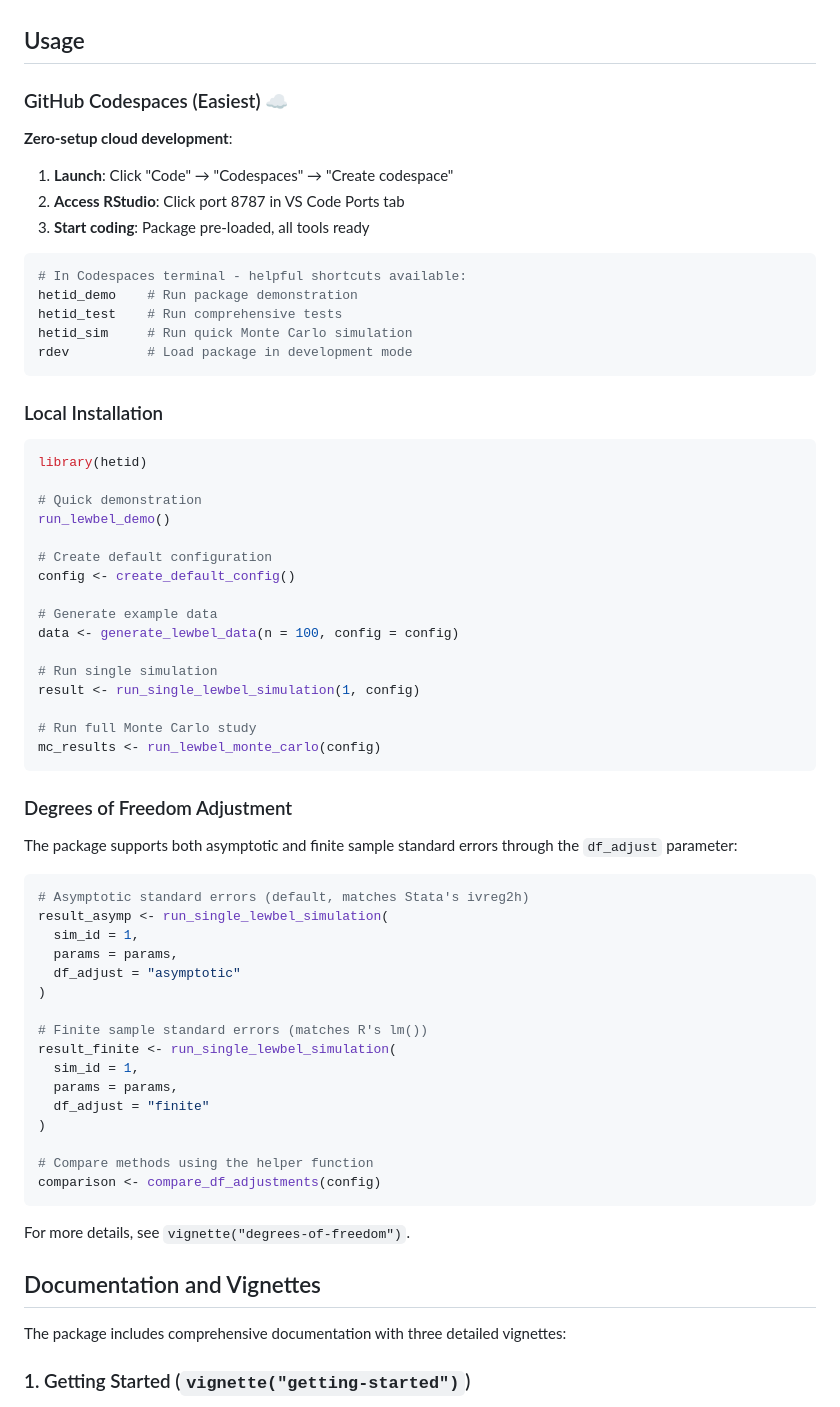
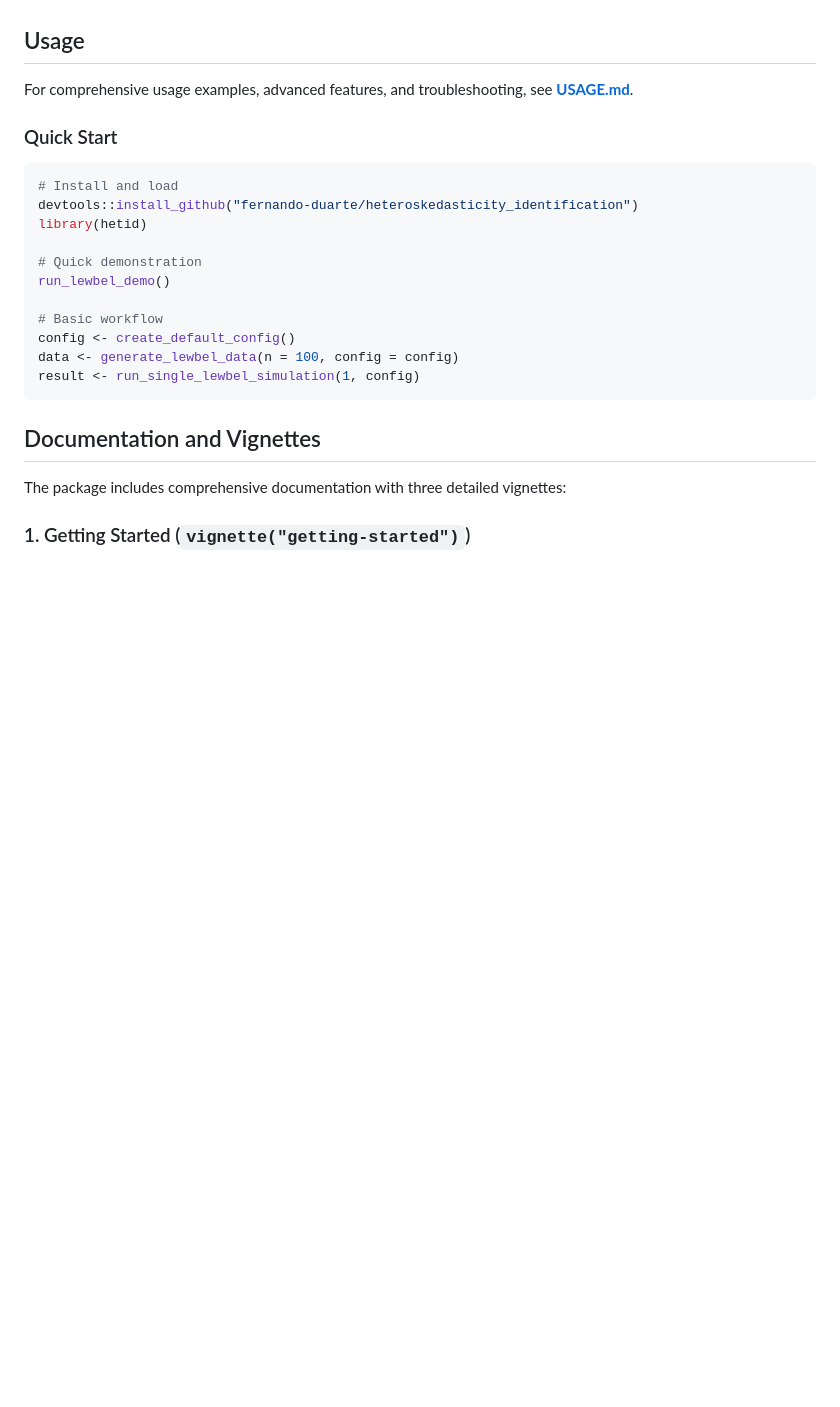
Before and after one commit to fernando-duarte/heteroskedasticity_identification, a Markdown page: README.md, the part around the change. Rendered like a GitHub page; blank space fills up the shorter version.

````diff
--- a/README.md
+++ b/README.md
@@ -63,67 +63,23 @@ For comprehensive development setup instructions, code quality tools, and contri
 
 ## Usage
 
-### GitHub Codespaces (Easiest) ☁️
+For comprehensive usage examples, advanced features, and troubleshooting, see **[USAGE.md](USAGE.md)**.
 
-**Zero-setup cloud development**:
-
-1. **Launch**: Click "Code" → "Codespaces" → "Create codespace"
-2. **Access RStudio**: Click port 8787 in VS Code Ports tab
-3. **Start coding**: Package pre-loaded, all tools ready
-
-```bash
-# In Codespaces terminal - helpful shortcuts available:
-hetid_demo    # Run package demonstration
-hetid_test    # Run comprehensive tests
-hetid_sim     # Run quick Monte Carlo simulation
-rdev          # Load package in development mode
-```
-
-### Local Installation
+### Quick Start
 
 ```r
+# Install and load
+devtools::install_github("fernando-duarte/heteroskedasticity_identification")
 library(hetid)
 
 # Quick demonstration
 run_lewbel_demo()
 
-# Create default configuration
+# Basic workflow
 config <- create_default_config()
-
-# Generate example data
 data <- generate_lewbel_data(n = 100, config = config)
-
-# Run single simulation
 result <- run_single_lewbel_simulation(1, config)
-
-# Run full Monte Carlo study
-mc_results <- run_lewbel_monte_carlo(config)
 ```
-
-### Degrees of Freedom Adjustment
-
-The package supports both asymptotic and finite sample standard errors through the `df_adjust` parameter:
-
-```r
-# Asymptotic standard errors (default, matches Stata's ivreg2h)
-result_asymp <- run_single_lewbel_simulation(
-  sim_id = 1,
-  params = params,
-  df_adjust = "asymptotic"
-)
-
-# Finite sample standard errors (matches R's lm())
-result_finite <- run_single_lewbel_simulation(
-  sim_id = 1,
-  params = params,
-  df_adjust = "finite"
-)
-
-# Compare methods using the helper function
-comparison <- compare_df_adjustments(config)
-```
-
-For more details, see `vignette("degrees-of-freedom")`.
 
 ## Documentation and Vignettes
 
````
Also changed, not shown: USAGE.md (added, +235 -0 lines).
